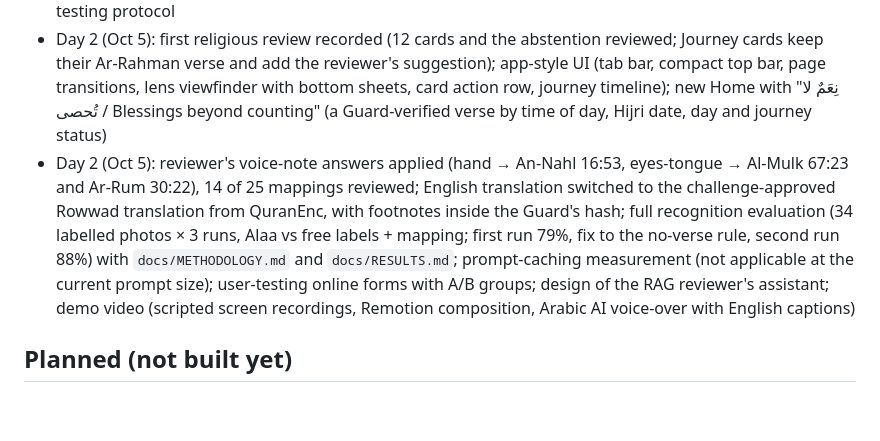
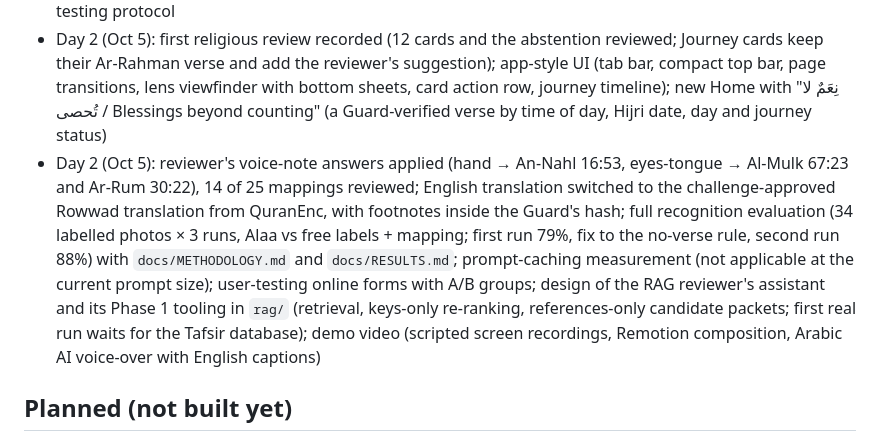
Before and after one commit to ibo2001/alaa, a Markdown page: docs/ROADMAP.md, the part around the change. Drawn GitHub-style; blank space fills up the shorter version.

```diff
--- a/docs/ROADMAP.md
+++ b/docs/ROADMAP.md
@@ -9,7 +9,7 @@ This file separates what was **built during the challenge** (Oct 4–6, 2026) fr
 - Day 1: Lens (camera, gallery upload, sample photos), blessing card, "Is this…?" picker, abstention screen, source page, error states with next steps; Playwright tests
 - Day 2 (started Oct 4): learning stage on the welcome screen (on device, optional); My Day's Surah with the refrain after each blessing and a 1080×1920 share card drawn on the device; Ar-Rahman Journey with 7 stations (found by photo or card read), progress on the device and the after-journey screen with a referral to IslamQA for religious questions; About page; printable review sheet for the religious reviewer; user testing protocol
 - Day 2 (Oct 5): first religious review recorded (12 cards and the abstention reviewed; Journey cards keep their Ar-Rahman verse and add the reviewer's suggestion); app-style UI (tab bar, compact top bar, page transitions, lens viewfinder with bottom sheets, card action row, journey timeline); new Home with "نِعَمٌ لا تُحصى / Blessings beyond counting" (a Guard-verified verse by time of day, Hijri date, day and journey status)
-- Day 2 (Oct 5): reviewer's voice-note answers applied (hand → An-Nahl 16:53, eyes-tongue → Al-Mulk 67:23 and Ar-Rum 30:22), 14 of 25 mappings reviewed; English translation switched to the challenge-approved Rowwad translation from QuranEnc, with footnotes inside the Guard's hash; full recognition evaluation (34 labelled photos × 3 runs, Alaa vs free labels + mapping; first run 79%, fix to the no-verse rule, second run 88%) with `docs/METHODOLOGY.md` and `docs/RESULTS.md`; prompt-caching measurement (not applicable at the current prompt size); user-testing online forms with A/B groups; design of the RAG reviewer's assistant; demo video (scripted screen recordings, Remotion composition, Arabic AI voice-over with English captions)
+- Day 2 (Oct 5): reviewer's voice-note answers applied (hand → An-Nahl 16:53, eyes-tongue → Al-Mulk 67:23 and Ar-Rum 30:22), 14 of 25 mappings reviewed; English translation switched to the challenge-approved Rowwad translation from QuranEnc, with footnotes inside the Guard's hash; full recognition evaluation (34 labelled photos × 3 runs, Alaa vs free labels + mapping; first run 79%, fix to the no-verse rule, second run 88%) with `docs/METHODOLOGY.md` and `docs/RESULTS.md`; prompt-caching measurement (not applicable at the current prompt size); user-testing online forms with A/B groups; design of the RAG reviewer's assistant and its Phase 1 tooling in `rag/` (retrieval, keys-only re-ranking, references-only candidate packets; first real run waits for the Tafsir database); demo video (scripted screen recordings, Remotion composition, Arabic AI voice-over with English captions)
 
 ## Planned (not built yet)
 - **Voice input: "tell Alaa what you noticed".** Besides the camera and the photo album, the user says what they are grateful for, e.g. "Today I slept eight hours for the first time", "A good evening with my family after a long while", "A shower with warm water", "I feel ill but could still go to work". Alaa then shows the related reference, Quran first.
```
Also changed, not shown: docs/CURRENT_STATE.md (+3 -2 lines).
